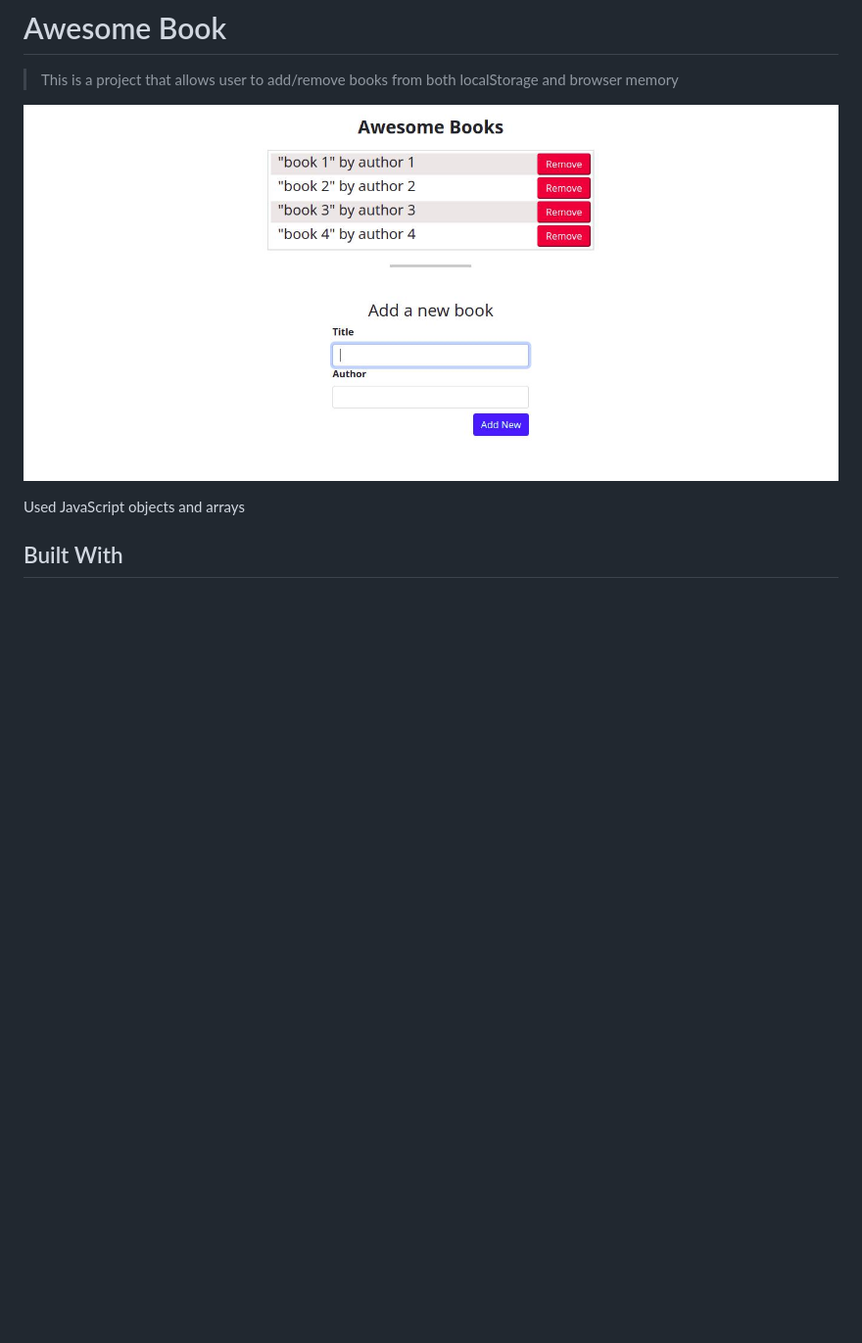
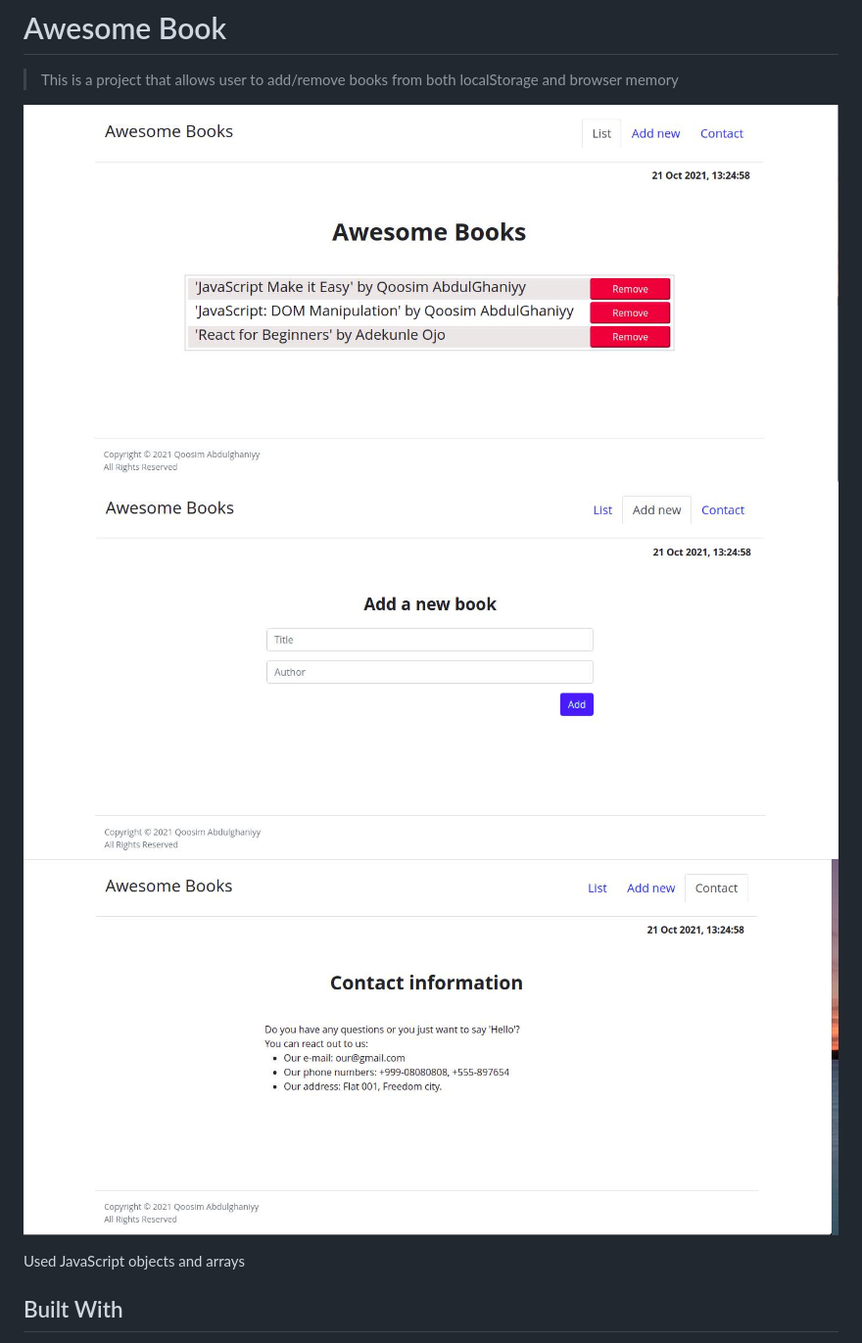
Before and after one commit to Qoosim/Awesome-Books, a Markdown page: README.md, the part around the change. Shown: that part at 98% size. GitHub-like rendering; pictures changed too: awesome_books.jpeg (deleted), images/awesome_books_add.jpeg (added), images/awesome_books_contact.jpeg (added); blank space fills up the shorter version.

```diff
--- a/README.md
+++ b/README.md
@@ -4,7 +4,9 @@
 
 > This is a project that allows user to add/remove books from both localStorage and browser memory
 
-![screenshot](./awesome_books.jpeg)
+![screenshot](./images/awesome_books_list.jpeg)
+![screenshot](./images/awesome_books_add.jpeg)
+![screenshot](./images/awesome_books_contact.jpeg)
 
 Used JavaScript objects and arrays
 
```
Also changed, not shown: 6 other files.
